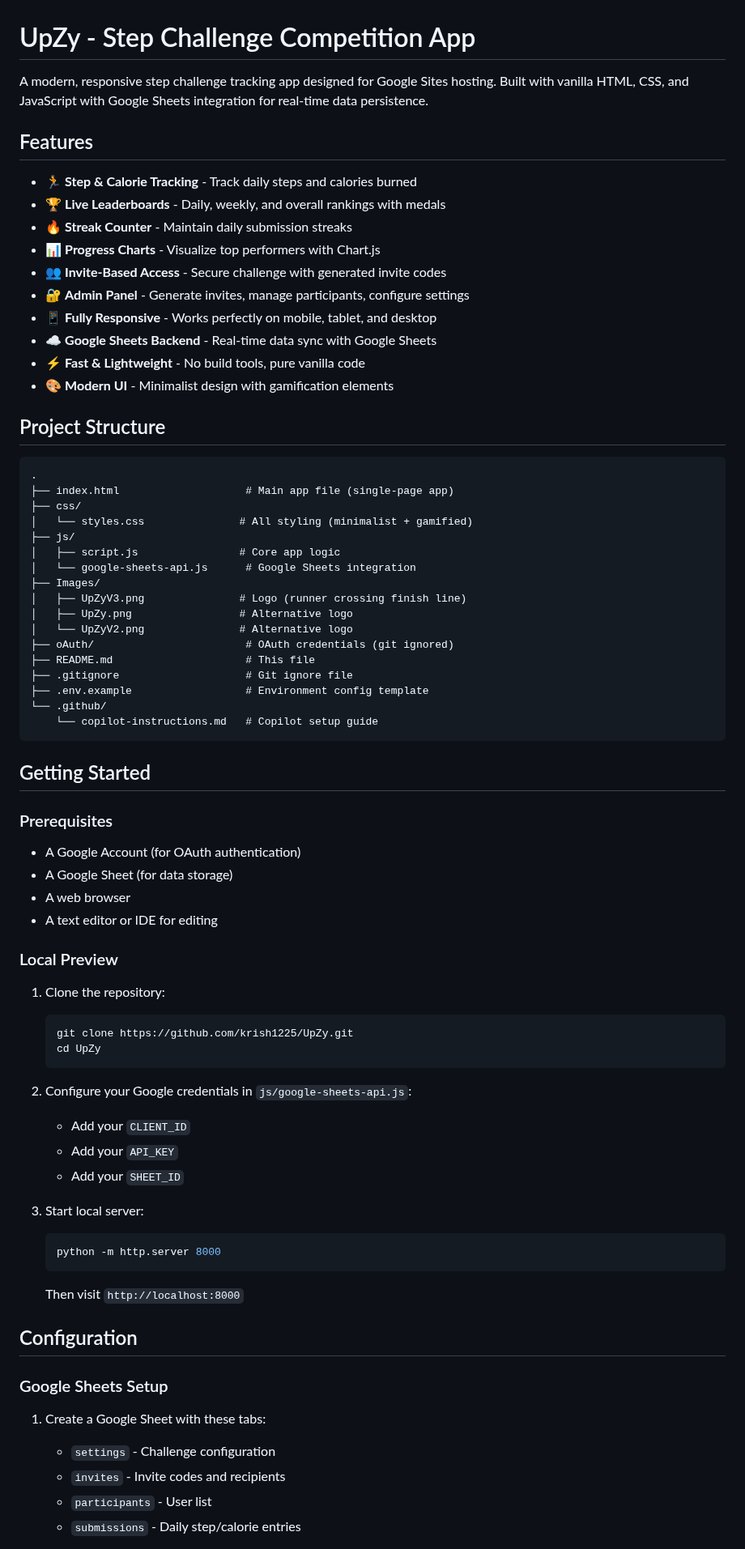
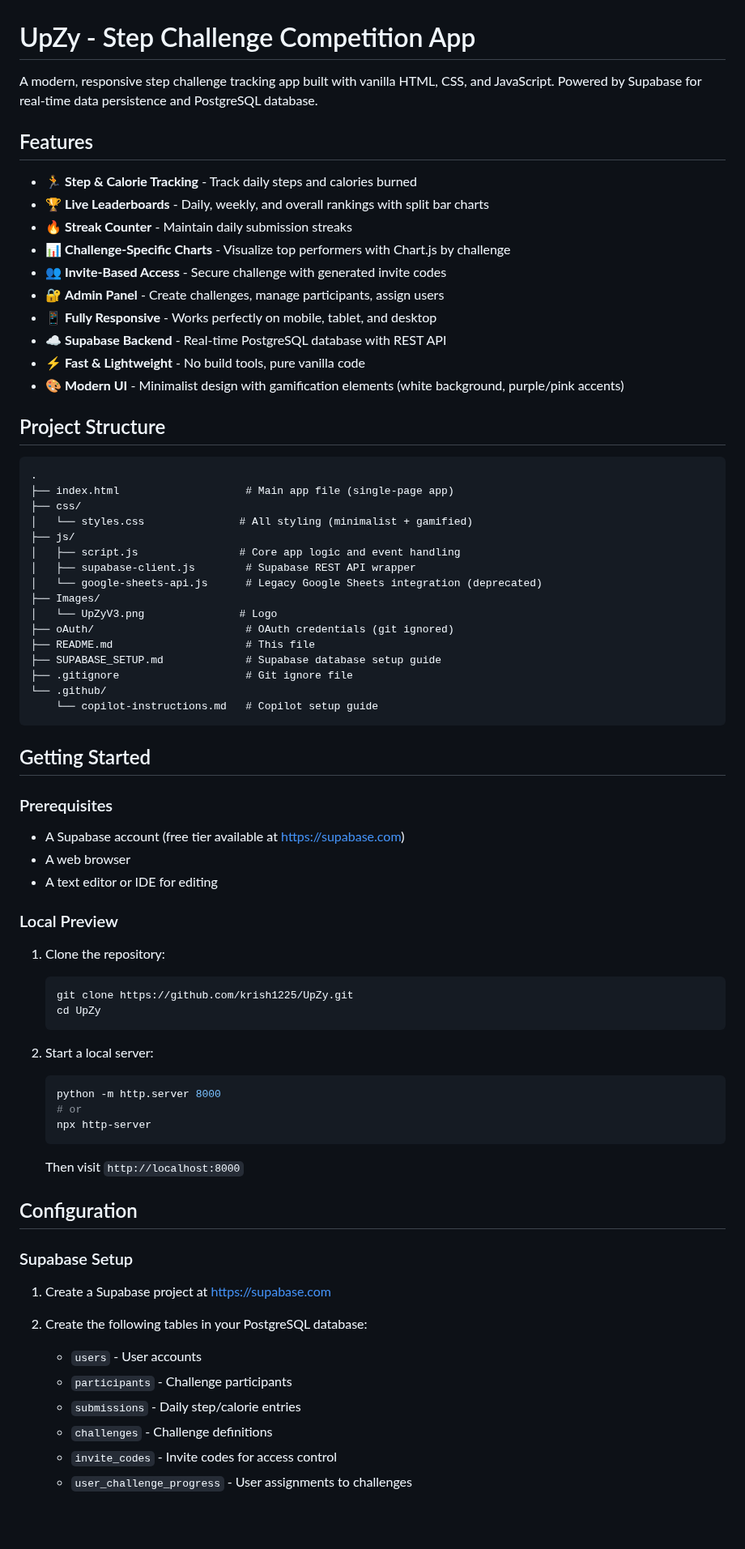
Before and after one commit to krish1225/UpZy, a Markdown page: README.md, the part around one of its changes. Shown at 81% size. Rendered like a GitHub page; blank space fills up the shorter version.

````diff
--- a/README.md
+++ b/README.md
@@ -1,19 +1,19 @@
 # UpZy - Step Challenge Competition App
 
-A modern, responsive step challenge tracking app designed for Google Sites hosting. Built with vanilla HTML, CSS, and JavaScript with Google Sheets integration for real-time data persistence.
+A modern, responsive step challenge tracking app built with vanilla HTML, CSS, and JavaScript. Powered by Supabase for real-time data persistence and PostgreSQL database.
 
 ## Features
 
 - 🏃 **Step & Calorie Tracking** - Track daily steps and calories burned
-- 🏆 **Live Leaderboards** - Daily, weekly, and overall rankings with medals
+- 🏆 **Live Leaderboards** - Daily, weekly, and overall rankings with split bar charts
 - 🔥 **Streak Counter** - Maintain daily submission streaks
-- 📊 **Progress Charts** - Visualize top performers with Chart.js
+- 📊 **Challenge-Specific Charts** - Visualize top performers with Chart.js by challenge
 - 👥 **Invite-Based Access** - Secure challenge with generated invite codes
-- 🔐 **Admin Panel** - Generate invites, manage participants, configure settings
+- 🔐 **Admin Panel** - Create challenges, manage participants, assign users
 - 📱 **Fully Responsive** - Works perfectly on mobile, tablet, and desktop
-- ☁️ **Google Sheets Backend** - Real-time data sync with Google Sheets
+- ☁️ **Supabase Backend** - Real-time PostgreSQL database with REST API
 - ⚡ **Fast & Lightweight** - No build tools, pure vanilla code
-- 🎨 **Modern UI** - Minimalist design with gamification elements
+- 🎨 **Modern UI** - Minimalist design with gamification elements (white background, purple/pink accents)
 
 ## Project Structure
 
@@ -23,16 +23,15 @@ A modern, responsive step challenge tracking app designed for Google Sites hosti
 ├── css/
 │   └── styles.css               # All styling (minimalist + gamified)
 ├── js/
-│   ├── script.js                # Core app logic
-│   └── google-sheets-api.js      # Google Sheets integration
+│   ├── script.js                # Core app logic and event handling
+│   ├── supabase-client.js        # Supabase REST API wrapper
+│   └── google-sheets-api.js      # Legacy Google Sheets integration (deprecated)
 ├── Images/
-│   ├── UpZyV3.png               # Logo (runner crossing finish line)
-│   ├── UpZy.png                 # Alternative logo
-│   └── UpZyV2.png               # Alternative logo
+│   └── UpZyV3.png               # Logo
 ├── oAuth/                        # OAuth credentials (git ignored)
 ├── README.md                     # This file
+├── SUPABASE_SETUP.md             # Supabase database setup guide
 ├── .gitignore                    # Git ignore file
-├── .env.example                  # Environment config template
 └── .github/
     └── copilot-instructions.md   # Copilot setup guide
 ```
@@ -40,8 +39,7 @@ A modern, responsive step challenge tracking app designed for Google Sites hosti
 ## Getting Started
 
 ### Prerequisites
-- A Google Account (for OAuth authentication)
-- A Google Sheet (for data storage)
+- A Supabase account (free tier available at https://supabase.com)
 - A web browser
 - A text editor or IDE for editing
 
@@ -53,24 +51,24 @@ A modern, responsive step challenge tracking app designed for Google Sites hosti
    cd UpZy
    ```
 
-2. Configure your Google credentials in `js/google-sheets-api.js`:
-   - Add your `CLIENT_ID`
-   - Add your `API_KEY`
-   - Add your `SHEET_ID`
-
-3. Start local server:
+2. Start a local server:
    ```bash
    python -m http.server 8000
+   # or
+   npx http-server
    ```
    Then visit `http://localhost:8000`
 
 ## Configuration
 
-### Google Sheets Setup
+### Supabase Setup
 
-1. Create a Google Sheet with these tabs:
-   - `settings` - Challenge configuration
-   - `invites` - Invite codes and recipients
-   - `participants` - User list
+1. Create a Supabase project at https://supabase.com
+2. Create the following tables in your PostgreSQL database:
+   - `users` - User accounts
+   - `participants` - Challenge participants
    - `submissions` - Daily step/calorie entries
+   - `challenges` - Challenge definitions
+   - `invite_codes` - Invite codes for access control
+   - `user_challenge_progress` - User assignments to challenges
 
````
Also changed, not shown: other parts of README.md (+96 -101 lines).
